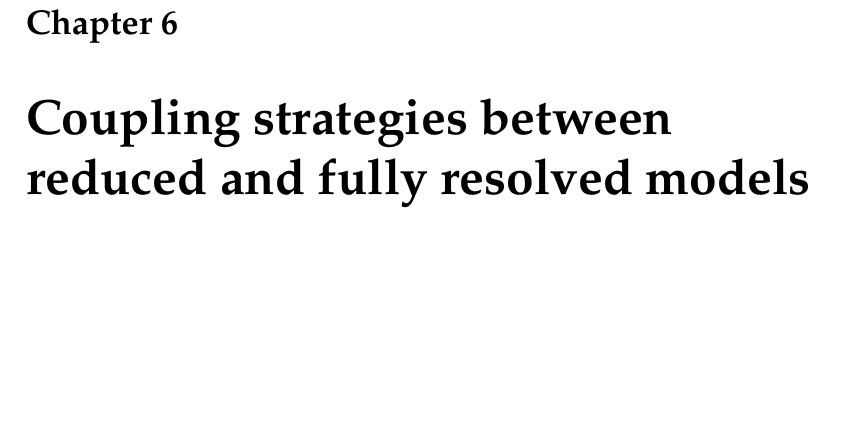
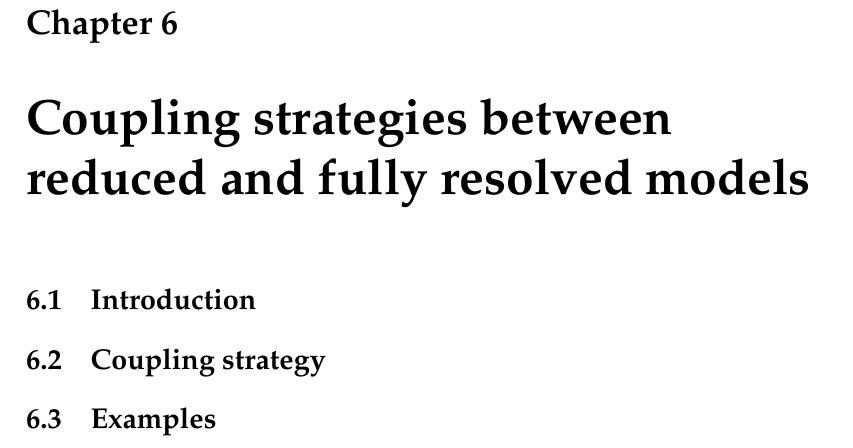
Before and after one commit to miguelmaso/thesis, a LaTeX thesis (main.tex, which reads chapters/coupling.tex): part of page 75 of 84, cut so that both start at the same text, the shorter picture padded with empty space. Compiled offline with pdfLaTeX.

Commit message:
coupling titles

```diff
--- a/chapters/coupling.tex
+++ b/chapters/coupling.tex
@@ -1,3 +1,14 @@
 
 \chapter{Coupling strategies between reduced and fully resolved models}
 \label{coupling}
+
+
+\section{Introduction}
+
+
+
+\section{Coupling strategy}
+
+
+
+\section{Examples}
```
